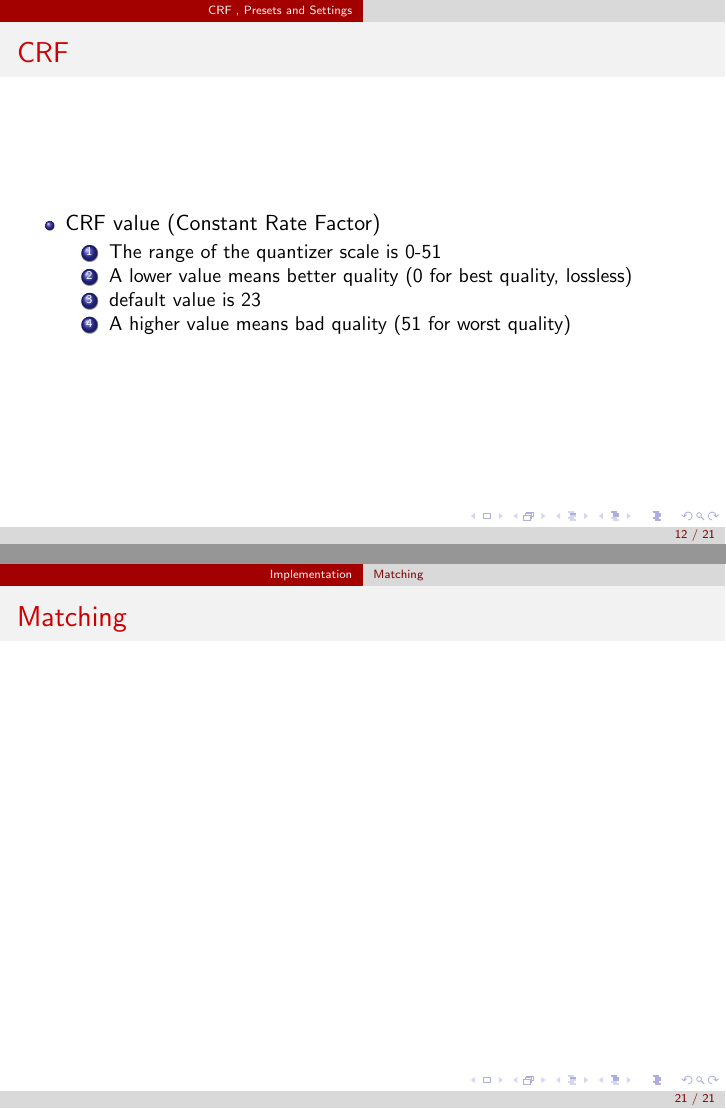
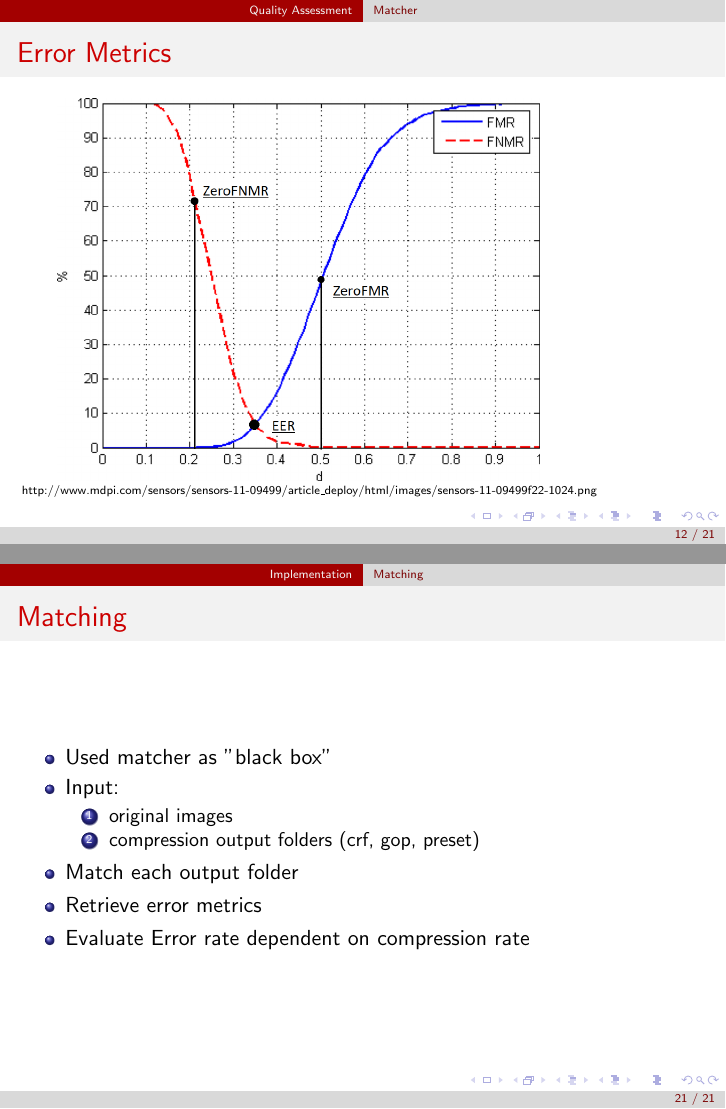
Before and after one commit to samydafir/Multimedia-Datenformate, LaTeX slides (presentation.tex): pages 12 and 21 of 21, joined at a grey line. Compiled offline with pdfLaTeX.

Commit message:
modified slides

```diff
--- a/presentation.tex
+++ b/presentation.tex
@@ -154,6 +154,12 @@ The database consists of finger vein images of different fingers of different pe
 
 }
 
+\frame{\frametitle{Error Metrics}
+	\hspace{0.5cm}
+	\includegraphics[width=8.5cm]{graphics/errors_modified.png}\\
+	\tiny http://www.mdpi.com/sensors/sensors-11-09499/article\_deploy/html/images/sensors-11-09499f22-1024.png
+}
+
 \section{CRF , Presets and Settings}
 \frame{\frametitle{CRF}
 \begin{itemize}
@@ -287,7 +287,17 @@ The database consists of finger vein images of different fingers of different pe
 
 \subsection{Matching}
 \frame{\frametitle{Matching}
-
+	\begin{itemize}
+		\item Used matcher as "black box"
+		\item Input:
+		\begin{enumerate}
+			\item original images
+			\item compression output folders (crf, gop, preset)
+		\end{enumerate}
+		\item Match each output folder
+		\item Retrieve error metrics
+		\item Evaluate Error rate dependent on compression rate
+	\end{itemize}
 
 }
 
```
Also changed, not shown: graphics/errors.png (added), graphics/errors_modified.png (added), presentation.pdf, presentation.tex (8 more changed lines), 1 other file.
